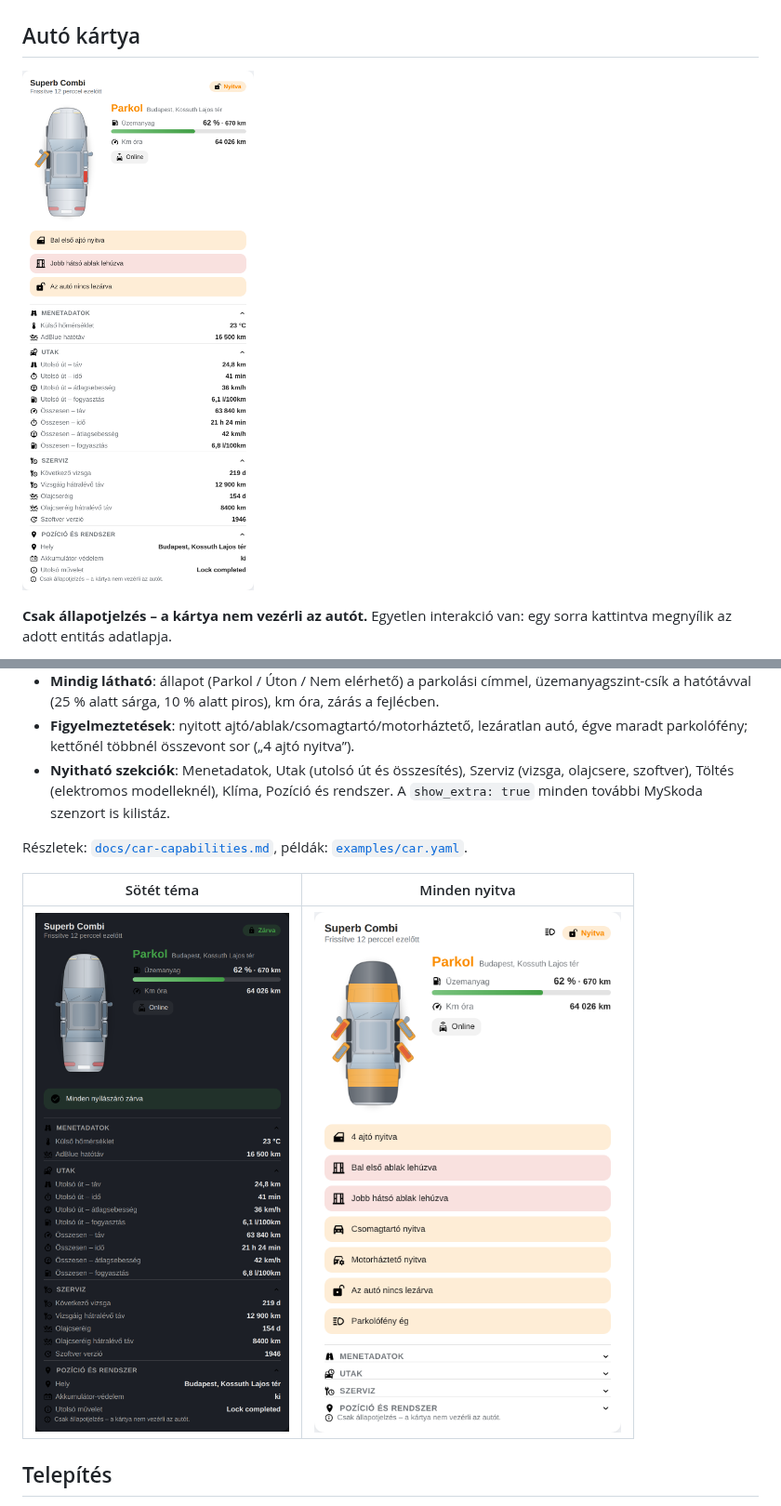
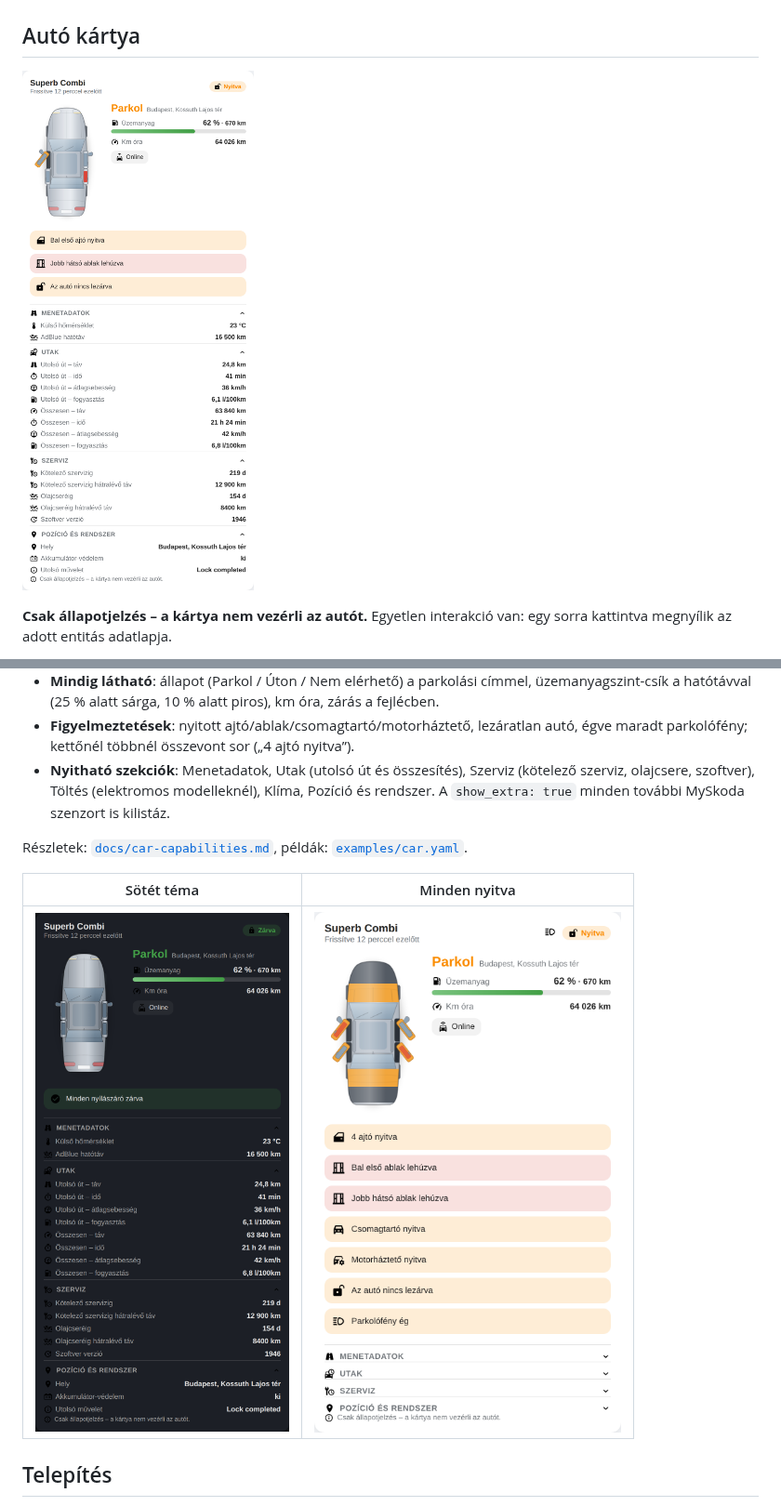
Before and after one commit to gabor-io/ha-appliance-custom-card, a Markdown page: README.md, 2 parts joined by grey strips. Shown at 93% size. Drawn GitHub-style; pictures changed too: docs/images/car-dark.png, docs/images/car-light.png.

```diff
--- a/README.md
+++ b/README.md
@@ -109,7 +109,7 @@ egy sorra kattintva megnyílik az adott entitás adatlapja.
 - **Figyelmeztetések**: nyitott ajtó/ablak/csomagtartó/motorháztető, lezáratlan
   autó, égve maradt parkolófény; kettőnél többnél összevont sor („4 ajtó nyitva”).
 - **Nyitható szekciók**: Menetadatok, Utak (utolsó út és összesítés), Szerviz
-  (vizsga, olajcsere, szoftver), Töltés (elektromos modelleknél), Klíma,
+  (kötelező szerviz, olajcsere, szoftver), Töltés (elektromos modelleknél), Klíma,
   Pozíció és rendszer. A `show_extra: true` minden további MySkoda szenzort is
   kilistáz.
 
```
Also changed, not shown: docs/car-capabilities.md (+1 -1 lines), docs/images/car-mobile.png, 3 other files.
